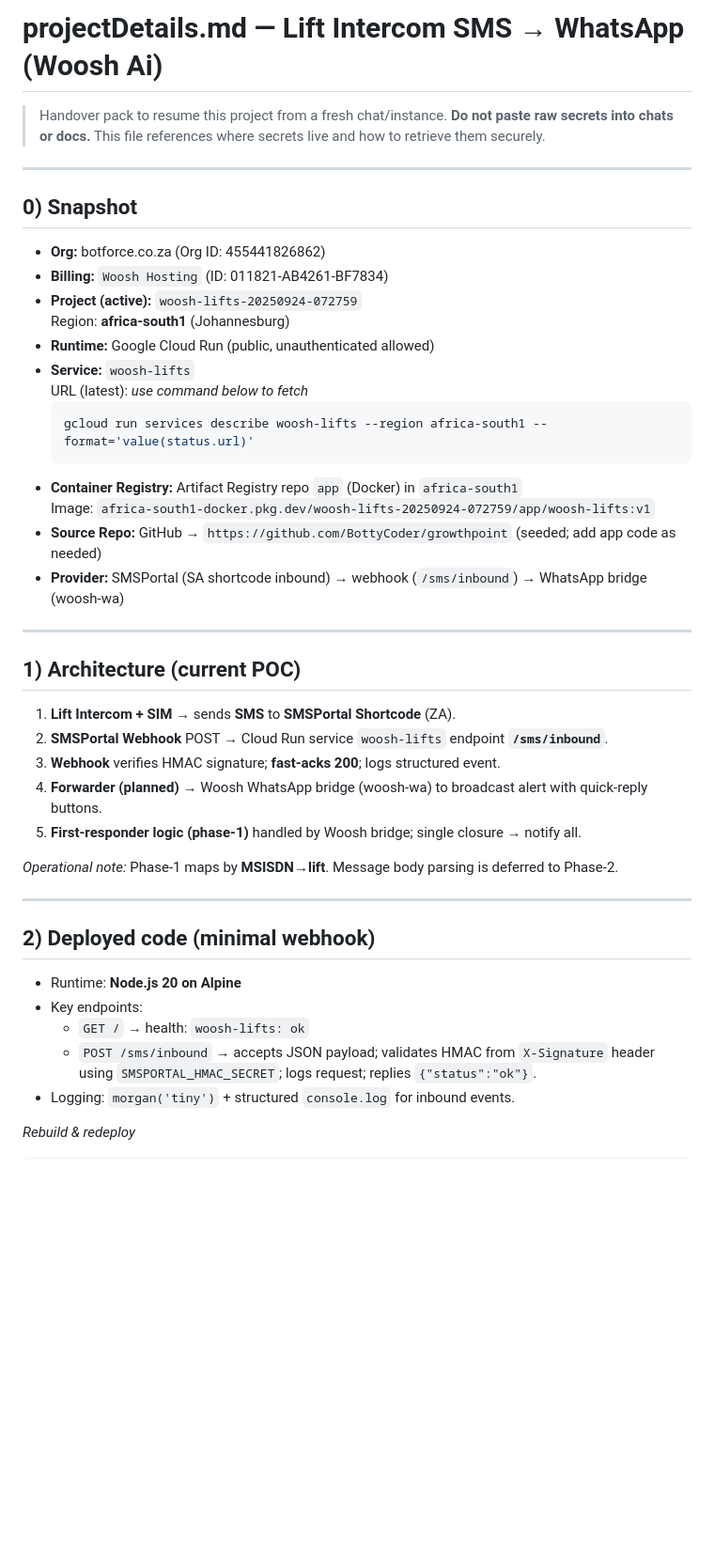
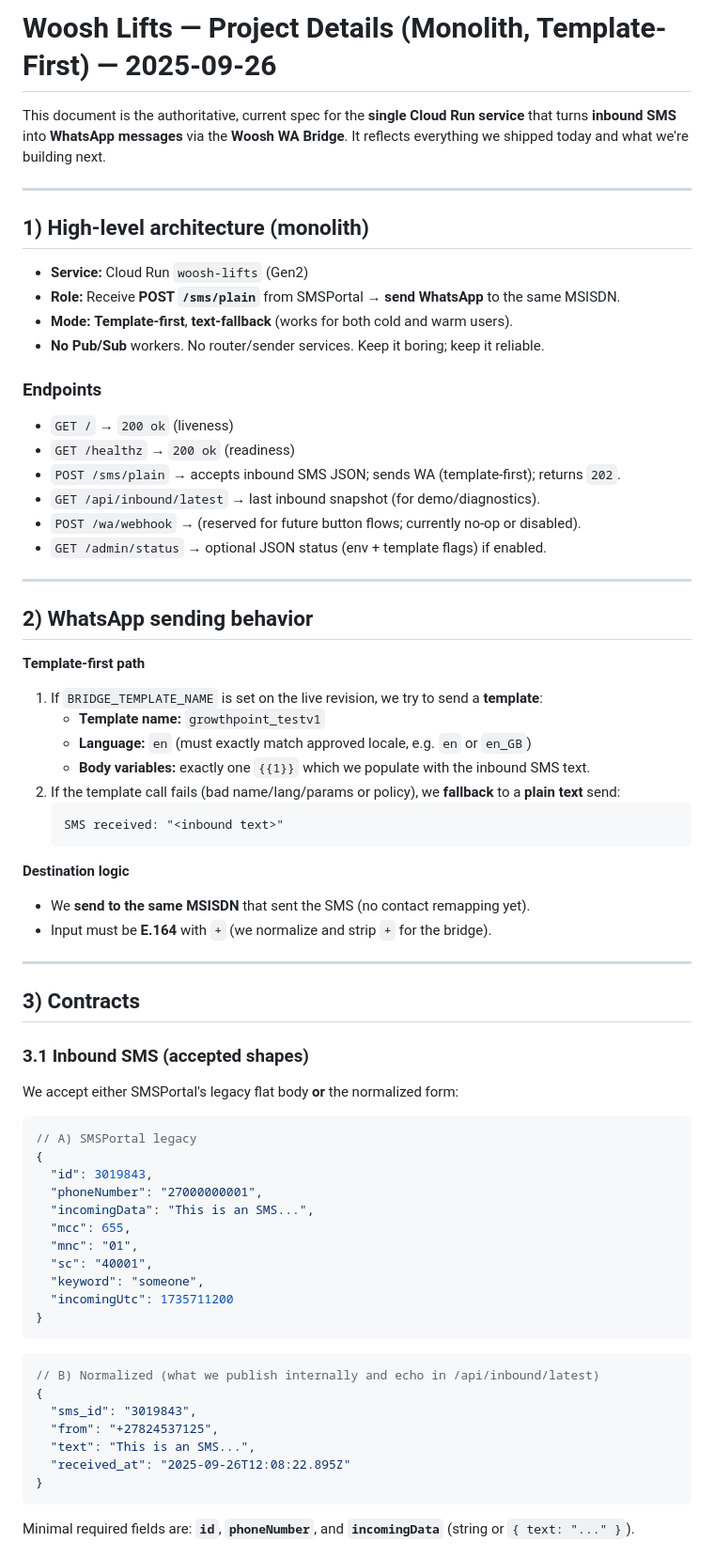
Before and after one commit to BottyCoder/woosh-lifts, a Markdown page: project_details.md, the part around one of its changes. Shown at 94% size. Rendered like a GitHub page; blank space fills up the shorter version.

````diff
--- a/project_details.md
+++ b/project_details.md
@@ -1,44 +1,69 @@
-# projectDetails.md — Lift Intercom SMS → WhatsApp (Woosh Ai)
+# Woosh Lifts — Project Details (Monolith, Template-First) — 2025-09-26
 
-> Handover pack to resume this project from a fresh chat/instance.
-> **Do not paste raw secrets into chats or docs.** This file references where secrets live and how to retrieve them securely.
+This document is the authoritative, current spec for the **single Cloud Run service** that turns **inbound SMS** into **WhatsApp messages** via the **Woosh WA Bridge**. It reflects everything we shipped today and what we're building next.
 
 ---
 
-## 0) Snapshot
-- **Org:** botforce.co.za (Org ID: 455441826862)
-- **Billing:** `Woosh Hosting` (ID: 011821-AB4261-BF7834)
-- **Project (active):** `woosh-lifts-20250924-072759`
-  Region: **africa-south1** (Johannesburg)
-- **Runtime:** Google Cloud Run (public, unauthenticated allowed)
-- **Service:** `woosh-lifts`
-  URL (latest): _use command below to fetch_
-  ```bash
-  gcloud run services describe woosh-lifts --region africa-south1 --format='value(status.url)'
-  ```
-- **Container Registry:** Artifact Registry repo `app` (Docker) in `africa-south1`
-  Image: `africa-south1-docker.pkg.dev/woosh-lifts-20250924-072759/app/woosh-lifts:v1`
-- **Source Repo:** GitHub → `https://github.com/BottyCoder/growthpoint` (seeded; add app code as needed)
-- **Provider:** SMSPortal (SA shortcode inbound) → webhook (`/sms/inbound`) → WhatsApp bridge (woosh‑wa)
+## 1) High-level architecture (monolith)
+
+- **Service:** Cloud Run `woosh-lifts` (Gen2)
+- **Role:** Receive **POST `/sms/plain`** from SMSPortal → **send WhatsApp** to the same MSISDN.
+- **Mode:** **Template-first**, **text-fallback** (works for both cold and warm users).
+- **No Pub/Sub** workers. No router/sender services. Keep it boring; keep it reliable.
+
+### Endpoints
+- `GET /` → `200 ok` (liveness)
+- `GET /healthz` → `200 ok` (readiness)
+- `POST /sms/plain` → accepts inbound SMS JSON; sends WA (template-first); returns `202`.
+- `GET /api/inbound/latest` → last inbound snapshot (for demo/diagnostics).
+- `POST /wa/webhook` → (reserved for future button flows; currently no-op or disabled).
+- `GET /admin/status` → optional JSON status (env + template flags) if enabled.
 
 ---
 
-## 1) Architecture (current POC)
-1. **Lift Intercom + SIM** → sends **SMS** to **SMSPortal Shortcode** (ZA).
-2. **SMSPortal Webhook** POST → Cloud Run service `woosh-lifts` endpoint **`/sms/inbound`**.
-3. **Webhook** verifies HMAC signature; **fast‑acks 200**; logs structured event.
-4. **Forwarder (planned)** → Woosh WhatsApp bridge (woosh‑wa) to broadcast alert with quick‑reply buttons.
-5. **First-responder logic (phase‑1)** handled by Woosh bridge; single closure → notify all.
+## 2) WhatsApp sending behavior
 
-_Operational note:_ Phase‑1 maps by **MSISDN→lift**. Message body parsing is deferred to Phase‑2.
+**Template-first path**
+1. If `BRIDGE_TEMPLATE_NAME` is set on the live revision, we try to send a **template**:
+   - **Template name:** `growthpoint_testv1`
+   - **Language:** `en` (must exactly match approved locale, e.g. `en` or `en_GB`)
+   - **Body variables:** exactly one `{{1}}` which we populate with the inbound SMS text.
+2. If the template call fails (bad name/lang/params or policy), we **fallback** to a **plain text** send:
+   ```
+   SMS received: "<inbound text>"
+   ```
+
+**Destination logic**
+- We **send to the same MSISDN** that sent the SMS (no contact remapping yet).
+- Input must be **E.164** with `+` (we normalize and strip `+` for the bridge).
 
 ---
 
-## 2) Deployed code (minimal webhook)
-- Runtime: **Node.js 20 on Alpine**
-- Key endpoints:
-  - `GET /` → health: `woosh-lifts: ok`
-  - `POST /sms/inbound` → accepts JSON payload; validates HMAC from `X-Signature` header using `SMSPORTAL_HMAC_SECRET`; logs request; replies `{"status":"ok"}`.
-- Logging: `morgan('tiny')` + structured `console.log` for inbound events.
+## 3) Contracts
 
-_Rebuild & redeploy_
+### 3.1 Inbound SMS (accepted shapes)
+We accept either SMSPortal's legacy flat body **or** the normalized form:
+```json
+// A) SMSPortal legacy
+{
+  "id": 3019843,
+  "phoneNumber": "27000000001",
+  "incomingData": "This is an SMS...",
+  "mcc": 655,
+  "mnc": "01",
+  "sc": "40001",
+  "keyword": "someone",
+  "incomingUtc": 1735711200
+}
+```
+```json
+// B) Normalized (what we publish internally and echo in /api/inbound/latest)
+{
+  "sms_id": "3019843",
+  "from": "+27824537125",
+  "text": "This is an SMS...",
+  "received_at": "2025-09-26T12:08:22.895Z"
+}
+```
+Minimal required fields are: **`id`**, **`phoneNumber`**, and **`incomingData`** (string or `{ text: "..." }`).
+
````
Also changed, not shown: other parts of project_details.md (+130 -130 lines).
